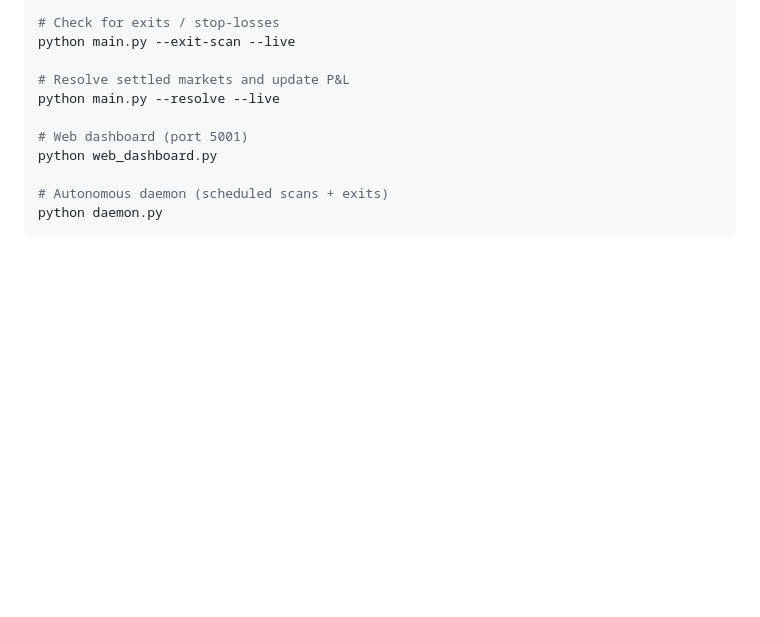
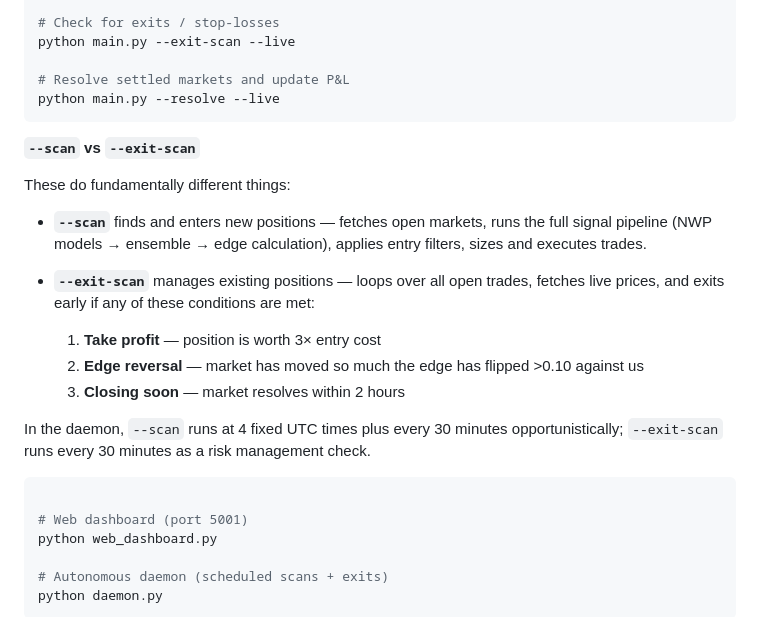
Before and after one commit to alycd/polymarket-weather-bot, a Markdown page: README.md, the part around the change. Rendered like a GitHub page; blank space fills up the shorter version.

Commit message:
README: document --scan vs --exit-scan difference
Co-Authored-By: Claude Sonnet 4.6 <noreply@anthropic.com>

````diff
--- a/README.md
+++ b/README.md
@@ -165,6 +165,22 @@ python main.py --exit-scan --live
 
 # Resolve settled markets and update P&L
 python main.py --resolve --live
+```
+
+**`--scan` vs `--exit-scan`**
+
+These do fundamentally different things:
+
+- **`--scan`** finds and enters new positions — fetches open markets, runs the full signal pipeline (NWP models → ensemble → edge calculation), applies entry filters, sizes and executes trades.
+
+- **`--exit-scan`** manages existing positions — loops over all open trades, fetches live prices, and exits early if any of these conditions are met:
+  1. **Take profit** — position is worth 3× entry cost
+  2. **Edge reversal** — market has moved so much the edge has flipped >0.10 against us
+  3. **Closing soon** — market resolves within 2 hours
+
+In the daemon, `--scan` runs at 4 fixed UTC times plus every 30 minutes opportunistically; `--exit-scan` runs every 30 minutes as a risk management check.
+
+```bash
 
 # Web dashboard (port 5001)
 python web_dashboard.py
````
